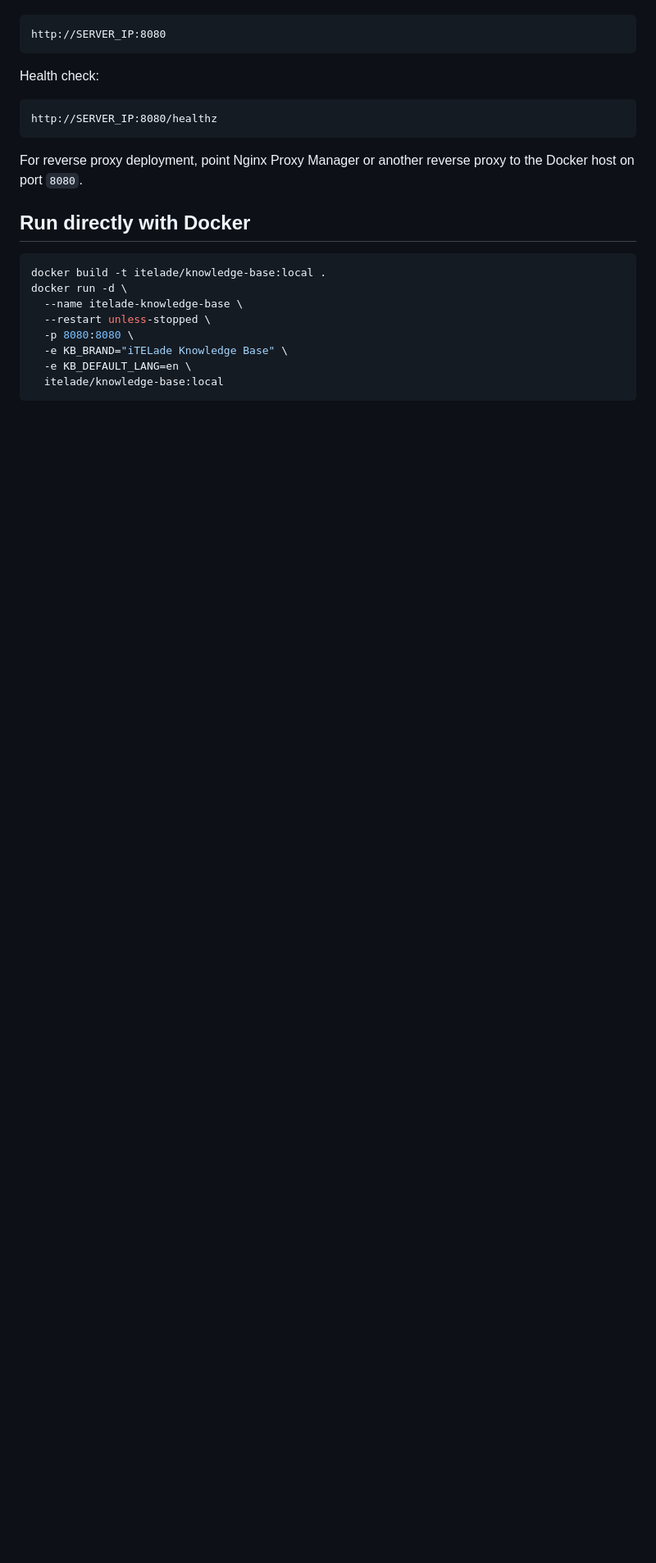
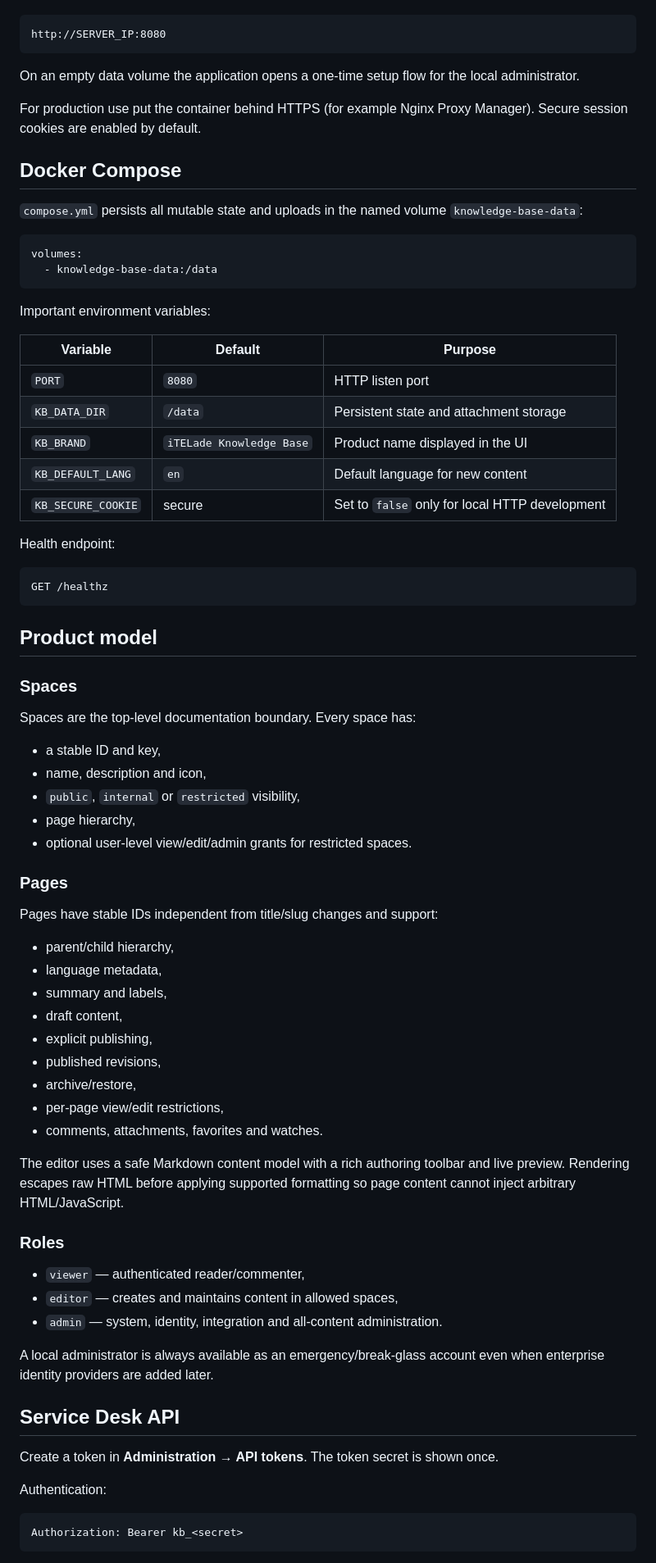
Before and after one commit to iTELade/service-desk-knowledge-base, a Markdown page: README.md, the part around one of its changes. Shown at 82% size. Drawn GitHub-style; blank space fills up the shorter version.

````diff
--- a/README.md
+++ b/README.md
@@ -34,23 +54,77 @@ The knowledge base will be available on:
 http://SERVER_IP:8080
 ```
 
-Health check:
+On an empty data volume the application opens a one-time setup flow for the local administrator.
+
+For production use put the container behind HTTPS (for example Nginx Proxy Manager). Secure session cookies are enabled by default.
+
+## Docker Compose
+
+`compose.yml` persists all mutable state and uploads in the named volume `knowledge-base-data`:
+
+```yaml
+volumes:
+  - knowledge-base-data:/data
+```
+
+Important environment variables:
+
+| Variable | Default | Purpose |
+| --- | --- | --- |
+| `PORT` | `8080` | HTTP listen port |
+| `KB_DATA_DIR` | `/data` | Persistent state and attachment storage |
+| `KB_BRAND` | `iTELade Knowledge Base` | Product name displayed in the UI |
+| `KB_DEFAULT_LANG` | `en` | Default language for new content |
+| `KB_SECURE_COOKIE` | secure | Set to `false` only for local HTTP development |
+
+Health endpoint:
 
 ```text
-http://SERVER_IP:8080/healthz
+GET /healthz
 ```
 
-For reverse proxy deployment, point Nginx Proxy Manager or another reverse proxy to the Docker host on port `8080`.
+## Product model
 
-## Run directly with Docker
+### Spaces
 
-```bash
-docker build -t itelade/knowledge-base:local .
-docker run -d \
-  --name itelade-knowledge-base \
-  --restart unless-stopped \
-  -p 8080:8080 \
-  -e KB_BRAND="iTELade Knowledge Base" \
-  -e KB_DEFAULT_LANG=en \
-  itelade/knowledge-base:local
+Spaces are the top-level documentation boundary. Every space has:
+
+- a stable ID and key,
+- name, description and icon,
+- `public`, `internal` or `restricted` visibility,
+- page hierarchy,
+- optional user-level view/edit/admin grants for restricted spaces.
+
+### Pages
+
+Pages have stable IDs independent from title/slug changes and support:
+
+- parent/child hierarchy,
+- language metadata,
+- summary and labels,
+- draft content,
+- explicit publishing,
+- published revisions,
+- archive/restore,
+- per-page view/edit restrictions,
+- comments, attachments, favorites and watches.
+
+The editor uses a safe Markdown content model with a rich authoring toolbar and live preview. Rendering escapes raw HTML before applying supported formatting so page content cannot inject arbitrary HTML/JavaScript.
+
+### Roles
+
+- `viewer` — authenticated reader/commenter,
+- `editor` — creates and maintains content in allowed spaces,
+- `admin` — system, identity, integration and all-content administration.
+
+A local administrator is always available as an emergency/break-glass account even when enterprise identity providers are added later.
+
+## Service Desk API
+
+Create a token in **Administration → API tokens**. The token secret is shown once.
+
+Authentication:
+
+```http
+Authorization: Bearer kb_<secret>
 ```
````
Also changed, not shown: other parts of README.md (+127 -109 lines).
